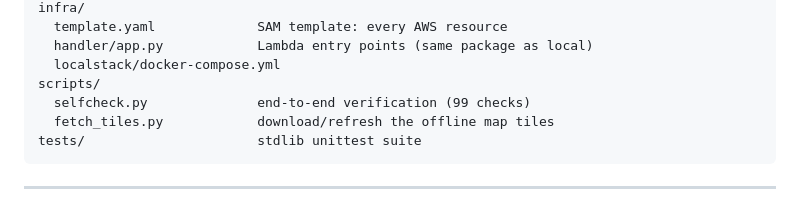
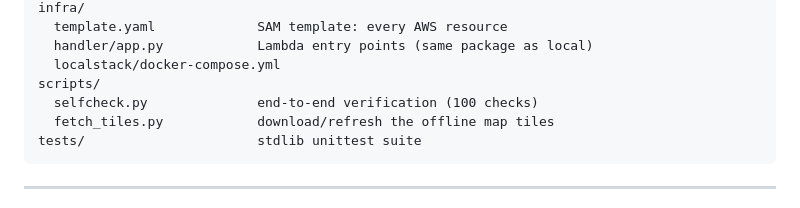
Before and after one commit to Kartikey-Kesarwani-2005/BreatheBuddy, a Markdown page: docs/ARCHITECTURE.md, the part around the change. GitHub-like rendering.

````diff
--- a/docs/ARCHITECTURE.md
+++ b/docs/ARCHITECTURE.md
@@ -54,7 +54,7 @@ infra/
   handler/app.py            Lambda entry points (same package as local)
   localstack/docker-compose.yml
 scripts/
-  selfcheck.py              end-to-end verification (99 checks)
+  selfcheck.py              end-to-end verification (100 checks)
   fetch_tiles.py            download/refresh the offline map tiles
 tests/                      stdlib unittest suite
 ```
````
Also changed, not shown: demo/demo_script.md (+8 -1 lines), docs/SUBMISSION.md (+1 -1 lines).
